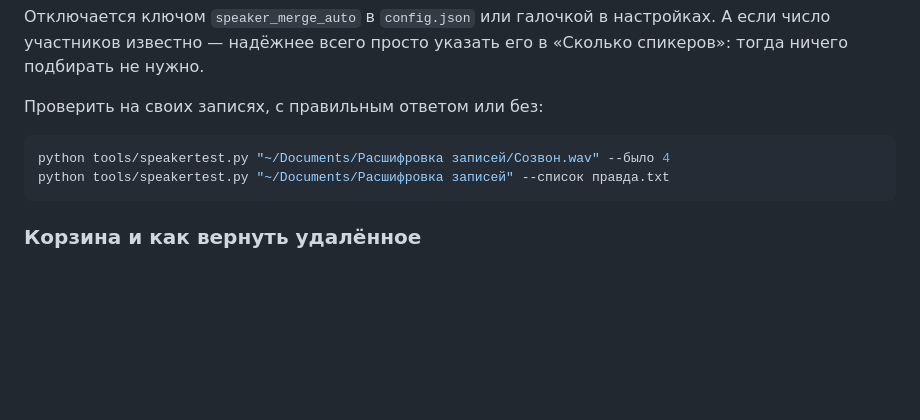
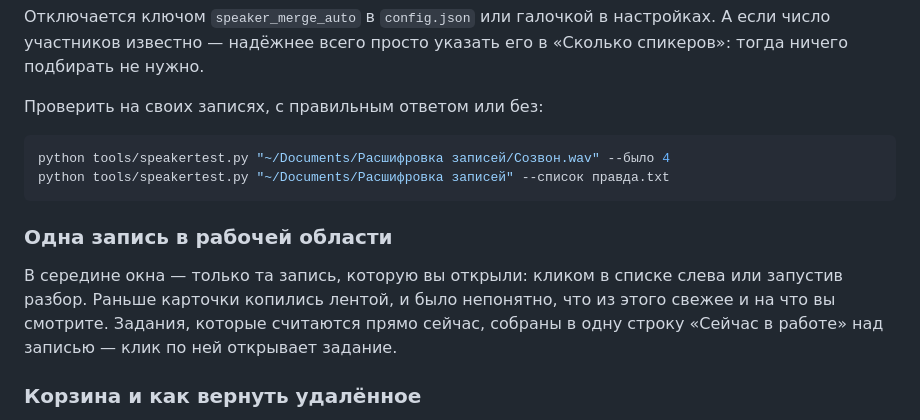
Before and after one commit to Darkheart06/video-to-text, a Markdown page: README.ru.md, the part around one of its changes. Rendered like a GitHub page; blank space fills up the shorter version.

````diff
--- a/README.ru.md
+++ b/README.ru.md
@@ -366,6 +366,14 @@ python tools/speakertest.py "~/Documents/Расшифровка записей/
 python tools/speakertest.py "~/Documents/Расшифровка записей" --список правда.txt
 ```
 
+### Одна запись в рабочей области
+
+В середине окна — только та запись, которую вы открыли: кликом в списке слева
+или запустив разбор. Раньше карточки копились лентой, и было непонятно, что из
+этого свежее и на что вы смотрите. Задания, которые считаются прямо сейчас,
+собраны в одну строку «Сейчас в работе» над записью — клик по ней открывает
+задание.
+
 ### Корзина и как вернуть удалённое
 
 Крестик у записи в архиве стал корзиной, и удаление перестало быть
````
Also changed, not shown: other parts of README.ru.md (+1 -1 lines), CHANGELOG.md (+11 -0 lines), README.md (+8 -0 lines), docs/screenshots/archive-dark.png, docs/screenshots/archive-dark.ru.png, docs/screenshots/estimate.png, docs/screenshots/estimate.ru.png, docs/screenshots/main.png, docs/screenshots/main.ru.png, 6 other files.
